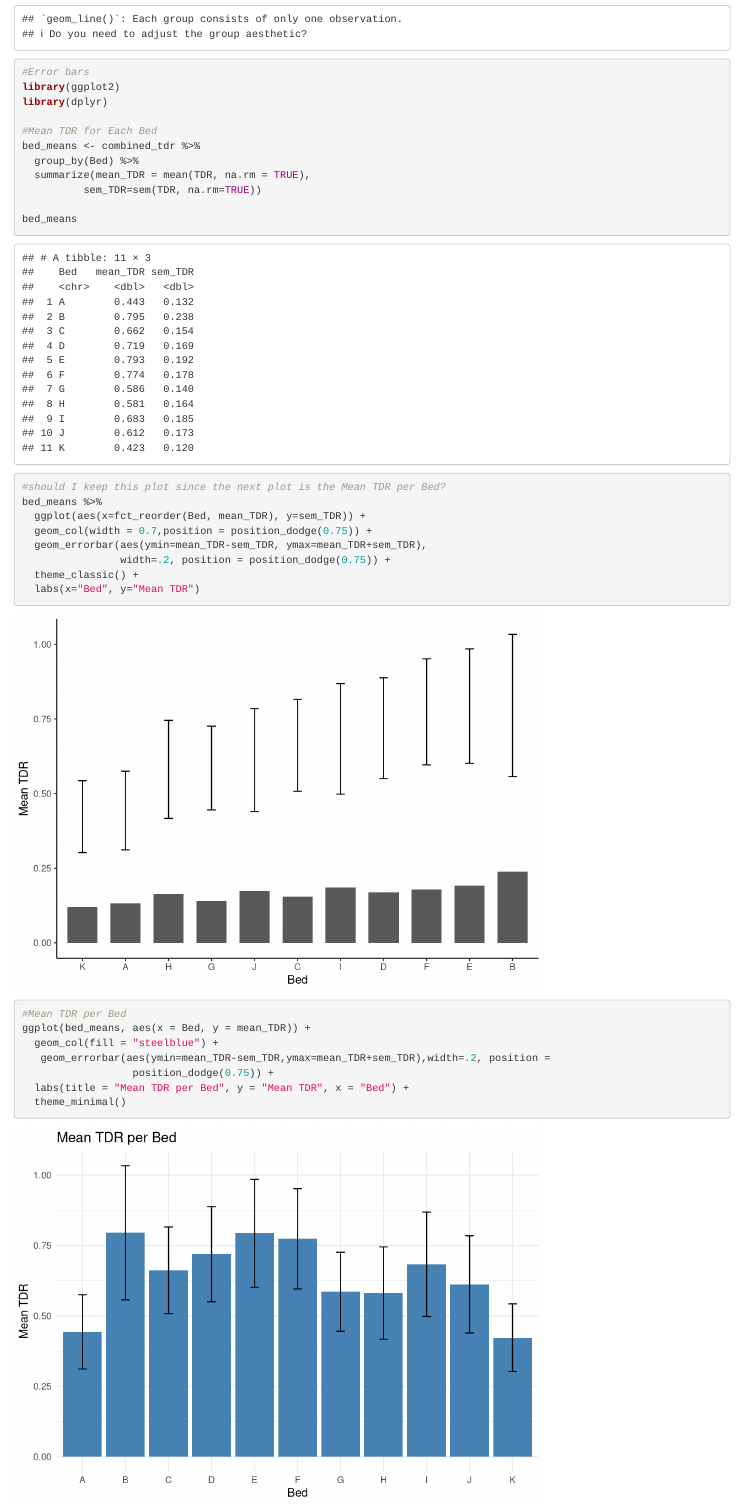
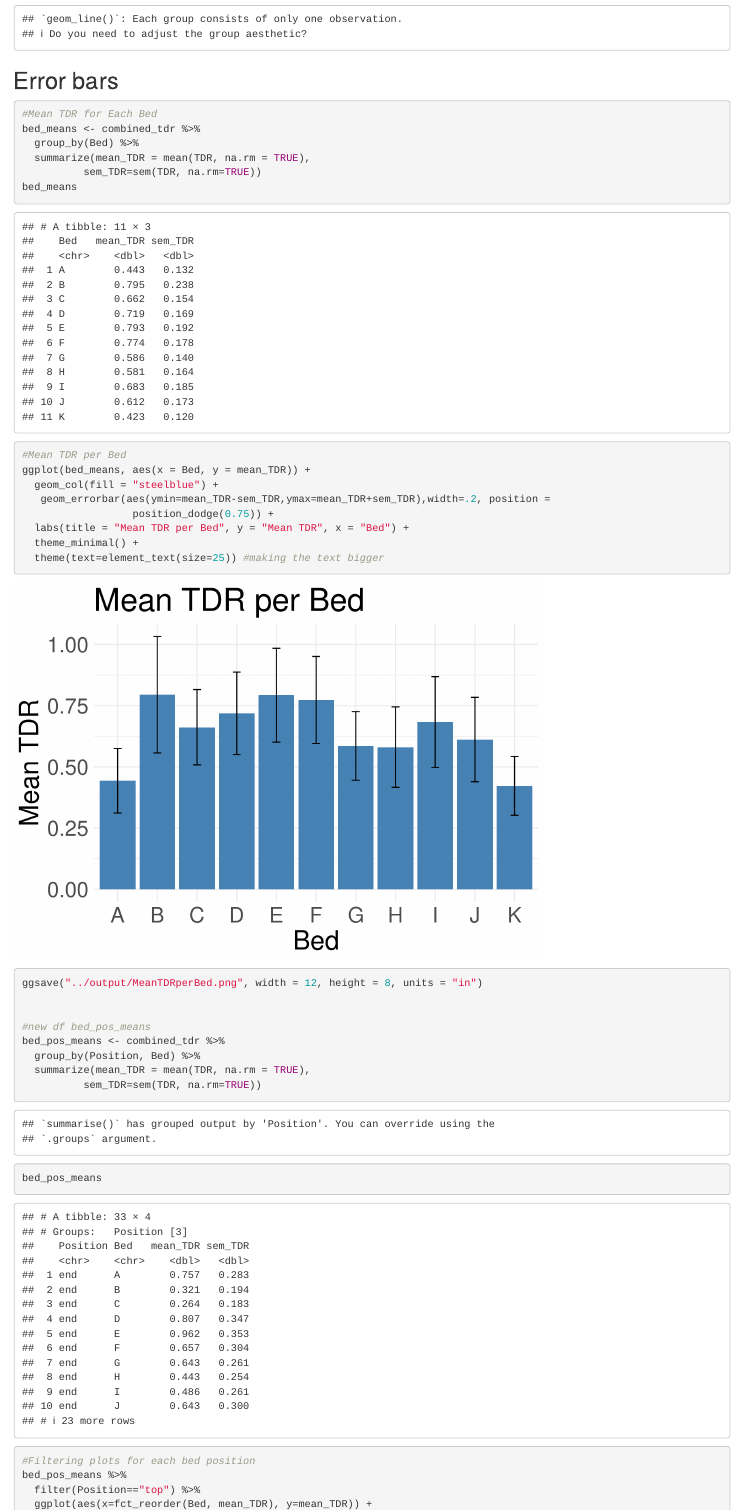
Before and after one commit to raikoeh/Rachel_Harris_IntBio, an R Markdown document (scripts/Fixing Plots.rmd): the page in a window 1100 px wide, from 3000 px down. Rendered offline with R 4.5, knitr and Pandoc, with nearby package versions; some code elsewhere in the file could not run offline.

Commit message:
Removed an unnecessary plot.

````diff
--- a/scripts/Fixing Plots.rmd
+++ b/scripts/Fixing Plots.rmd
@@ -56,30 +56,14 @@ ggsave("../output/Bedovertime.png", width = 12, height = 8, units = "in")
 ggsave("../output/Positionovertime.png", width = 12, height = 8, units = "in")
 ```
 
-
+## Error bars
 ```{r}
-#Error bars
-library(ggplot2)
-library(dplyr)
-
 #Mean TDR for Each Bed
 bed_means <- combined_tdr %>%
   group_by(Bed) %>%
   summarize(mean_TDR = mean(TDR, na.rm = TRUE),
           sem_TDR=sem(TDR, na.rm=TRUE))
-
 bed_means
-
-
-
-#should I keep this plot since the next plot is the Mean TDR per Bed?
-bed_means %>%
-  ggplot(aes(x=fct_reorder(Bed, mean_TDR), y=sem_TDR)) +
-  geom_col(width = 0.7,position = position_dodge(0.75)) +
-  geom_errorbar(aes(ymin=mean_TDR-sem_TDR, ymax=mean_TDR+sem_TDR),
-                width=.2, position = position_dodge(0.75)) +
-  theme_classic() +
-  labs(x="Bed", y="Mean TDR")
 
 #Mean TDR per Bed
 ggplot(bed_means, aes(x = Bed, y = mean_TDR)) +
@@ -87,7 +71,8 @@ ggplot(bed_means, aes(x = Bed, y = mean_TDR)) +
    geom_errorbar(aes(ymin=mean_TDR-sem_TDR,ymax=mean_TDR+sem_TDR),width=.2, position =
                   position_dodge(0.75)) +
   labs(title = "Mean TDR per Bed", y = "Mean TDR", x = "Bed") +
-  theme_minimal()
+  theme_minimal() +
+  theme(text=element_text(size=25)) #making the text bigger
 ggsave("../output/MeanTDRperBed.png", width = 12, height = 8, units = "in")
 
 
````
Also changed, not shown: scripts/Fixing Plots.rmd (2 more changed lines).
